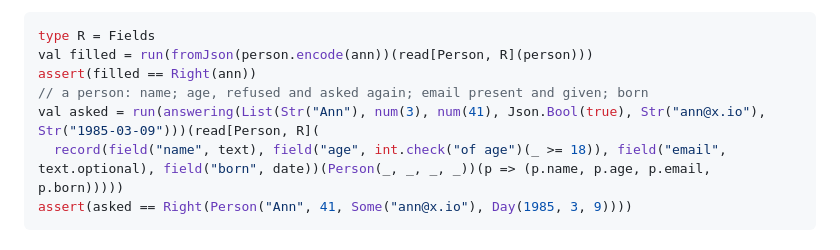
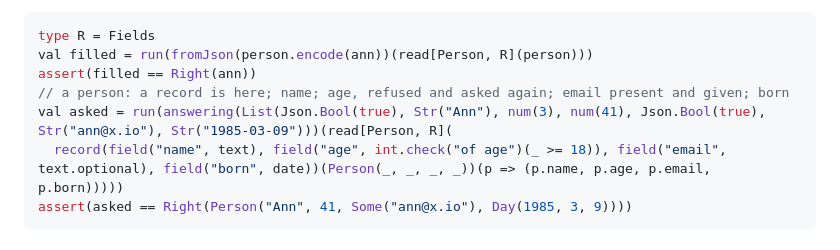
Before and after one commit to okay-effects/okay-simple, a Markdown page: docs/modules/shape.md, the part around the change. Rendered like a GitHub page.

Commit message:
docs: shape — the scripted person answers that a record is there first

````diff
--- a/docs/modules/shape.md
+++ b/docs/modules/shape.md
@@ -66,8 +66,8 @@ carries the path and the erased shape of what is asked, labels and constraints w
 type R = Fields
 val filled = run(fromJson(person.encode(ann))(read[Person, R](person)))
 assert(filled == Right(ann))
-// a person: name; age, refused and asked again; email present and given; born
-val asked = run(answering(List(Str("Ann"), num(3), num(41), Json.Bool(true), Str("ann@x.io"), Str("1985-03-09")))(read[Person, R](
+// a person: a record is here; name; age, refused and asked again; email present and given; born
+val asked = run(answering(List(Json.Bool(true), Str("Ann"), num(3), num(41), Json.Bool(true), Str("ann@x.io"), Str("1985-03-09")))(read[Person, R](
   record(field("name", text), field("age", int.check("of age")(_ >= 18)), field("email", text.optional), field("born", date))(Person(_, _, _, _))(p => (p.name, p.age, p.email, p.born)))))
 assert(asked == Right(Person("Ann", 41, Some("ann@x.io"), Day(1985, 3, 9))))
 ```
````
